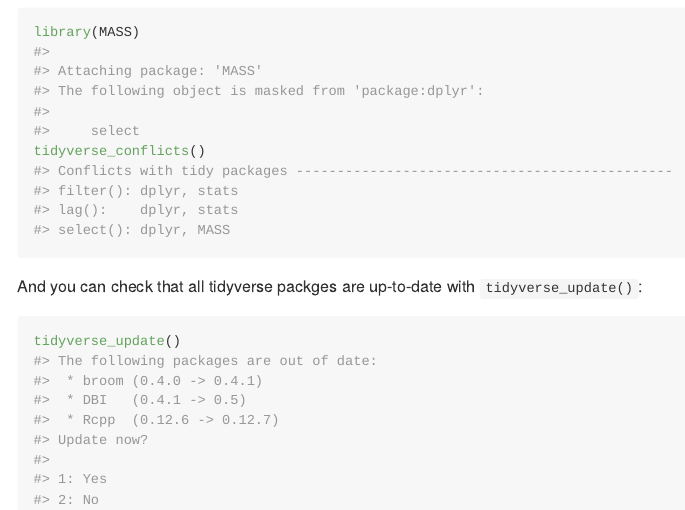
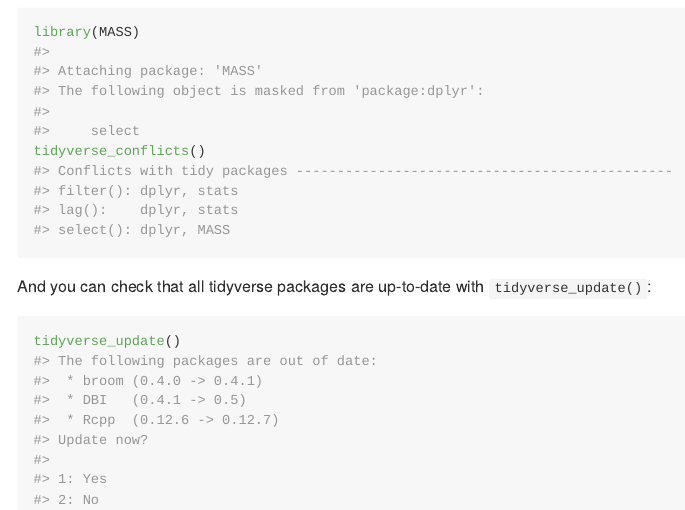
Before and after one commit to tidyverse/tidyverse, an R Markdown document (README.Rmd): the page in a window 1100 px wide, from 1500 px down. The pictures show the output file README.md that the author committed with the source, drawn offline in the style of GitHub; badge pictures from the web are left out.

Commit message:
really fix typo, twice

````diff
--- a/README.Rmd
+++ b/README.Rmd
@@ -74,7 +74,7 @@
 tidyverse_conflicts()
 ```
 
-And you can check that all tidyverse packges are up-to-date with `tidyverse_update()`:
+And you can check that all tidyverse packages are up-to-date with `tidyverse_update()`:
 
 ```{r update, eval = FALSE}
 tidyverse_update()
````
Also changed, not shown: README.md.
